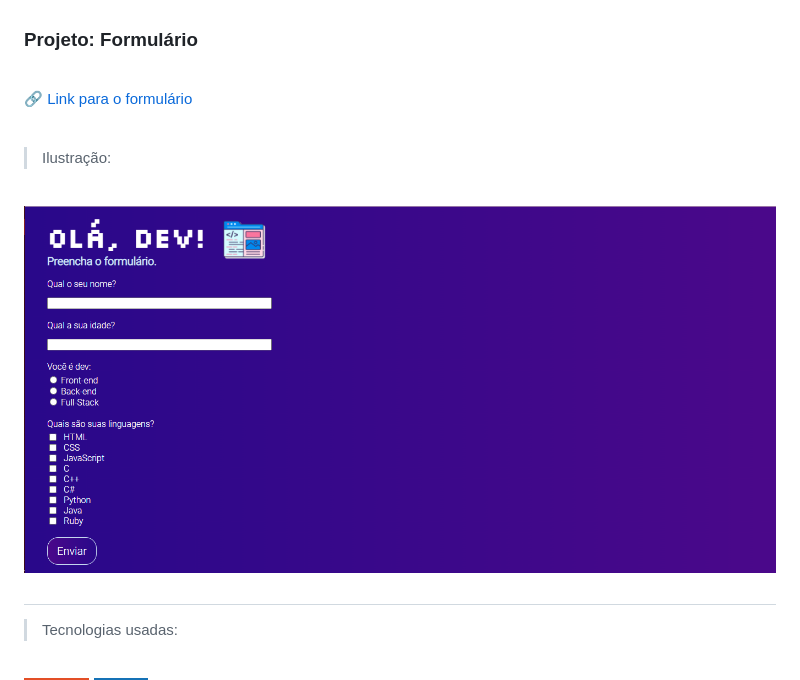
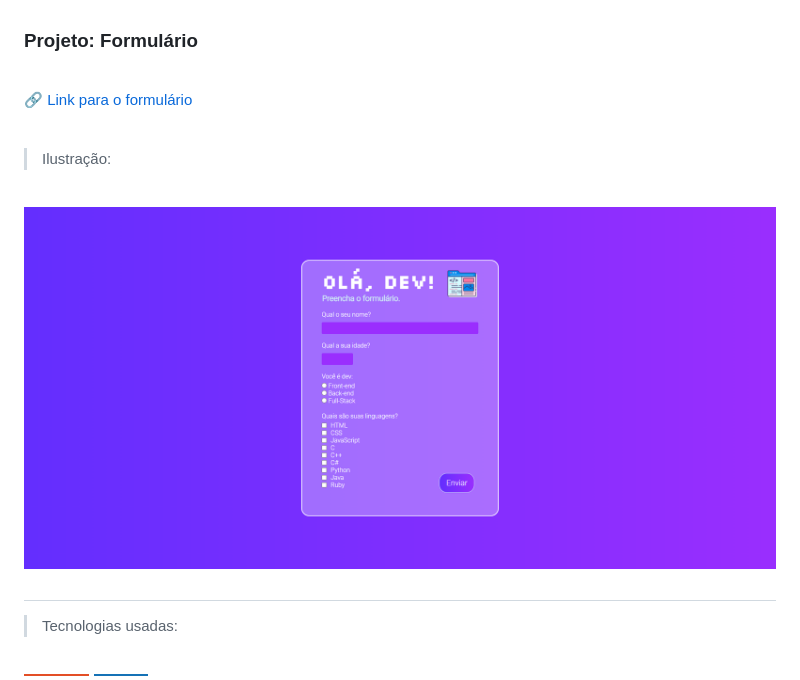
Before and after one commit to Evelin-Silva/formulario, a Markdown page: readme.md, the part around one of its changes. Rendered like a GitHub page; pictures changed too: preview/previaform.png (deleted), preview/preview.png (added); badges without logos.

```diff
--- a/readme.md
+++ b/readme.md
@@ -14,7 +14,7 @@
 
 <br>
 
-<img src="./preview/previaform.png" alt="Prévia do projeto" />
+<img src="./preview/preview.png" alt="Prévia do projeto" />
 
 <br>
 
```
Also changed, not shown: other parts of readme.md (+1 -1 lines), 2 other files.
